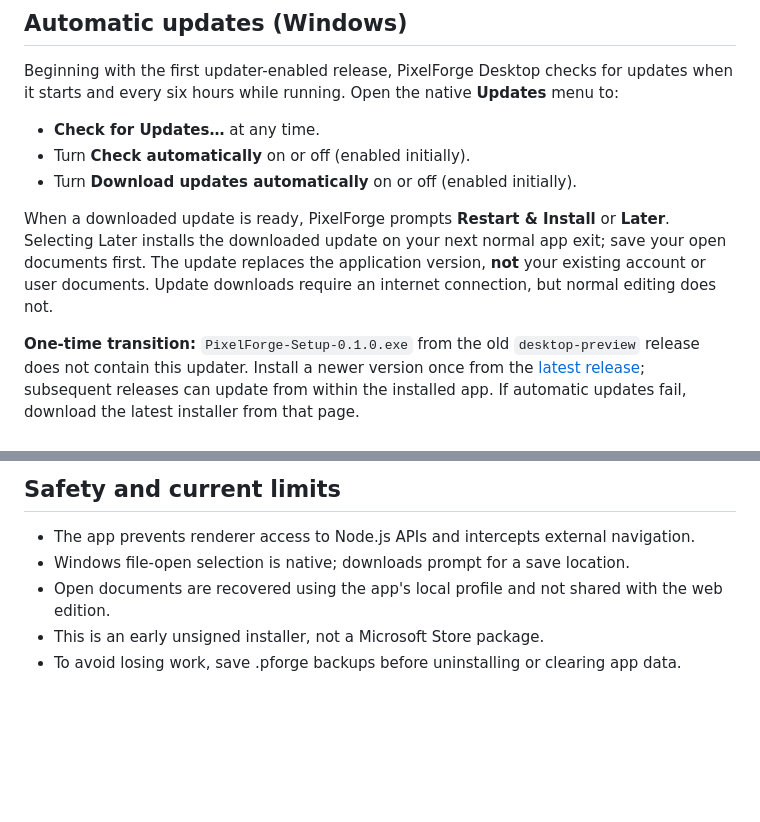
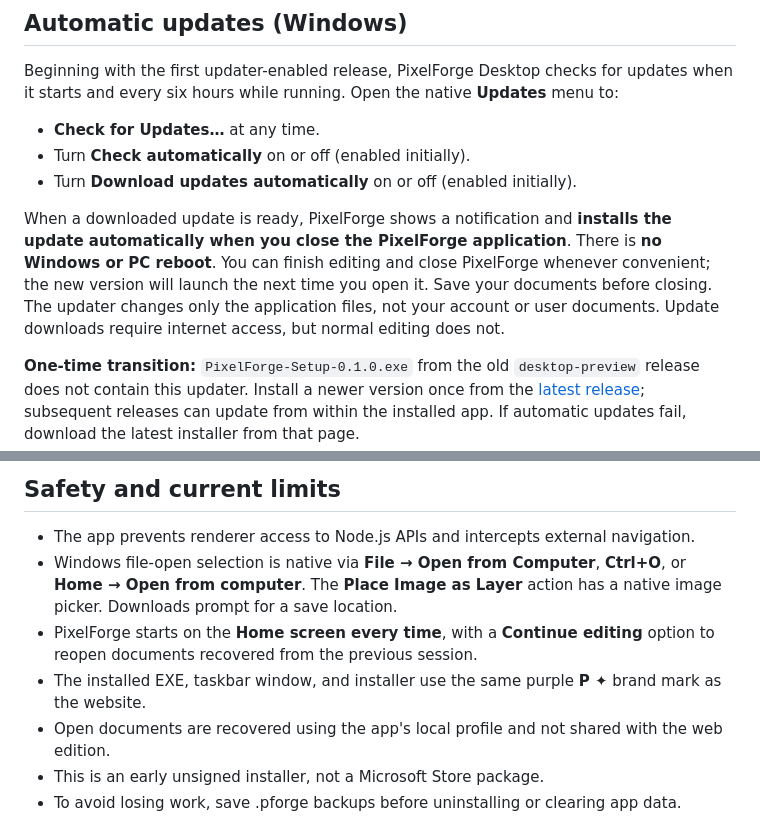
Before and after one commit to TheImposter1000/PixelForge, a Markdown page: DESKTOP.md, 2 parts joined by grey strips. Drawn GitHub-style; blank space fills up the shorter version.

Commit message:
Clarify app-only updates and document Windows file opening, home launch, P icon

```diff
--- a/DESKTOP.md
+++ b/DESKTOP.md
@@ -25,7 +25,7 @@ Beginning with the first updater-enabled release, PixelForge Desktop checks for
 - Turn **Check automatically** on or off (enabled initially).
 - Turn **Download updates automatically** on or off (enabled initially).
 
-When a downloaded update is ready, PixelForge prompts **Restart & Install** or **Later**. Selecting Later installs the downloaded update on your next normal app exit; save your open documents first. The update replaces the application version, **not** your existing account or user documents. Update downloads require an internet connection, but normal editing does not.
+When a downloaded update is ready, PixelForge shows a notification and **installs the update automatically when you close the PixelForge application**. There is **no Windows or PC reboot**. You can finish editing and close PixelForge whenever convenient; the new version will launch the next time you open it. Save your documents before closing. The updater changes only the application files, not your account or user documents. Update downloads require internet access, but normal editing does not.
 
 **One-time transition:** `PixelForge-Setup-0.1.0.exe` from the old `desktop-preview` release does not contain this updater. Install a newer version once from the [latest release](https://github.com/TheImposter1000/PixelForge/releases/latest); subsequent releases can update from within the installed app. If automatic updates fail, download the latest installer from that page.
 
@@ -46,7 +46,9 @@ The app contains only the Supabase **publishable** key. OAuth client secrets and
 ## Safety and current limits
 
 - The app prevents renderer access to Node.js APIs and intercepts external navigation.
-- Windows file-open selection is native; downloads prompt for a save location.
+- Windows file-open selection is native via **File → Open from Computer**, **Ctrl+O**, or **Home → Open from computer**. The **Place Image as Layer** action has a native image picker. Downloads prompt for a save location.
+- PixelForge starts on the **Home screen every time**, with a **Continue editing** option to reopen documents recovered from the previous session.
+- The installed EXE, taskbar window, and installer use the same purple **P ✦** brand mark as the website.
 - Open documents are recovered using the app's local profile and not shared with the web edition.
 - This is an early unsigned installer, not a Microsoft Store package.
 - To avoid losing work, save .pforge backups before uninstalling or clearing app data.
```
